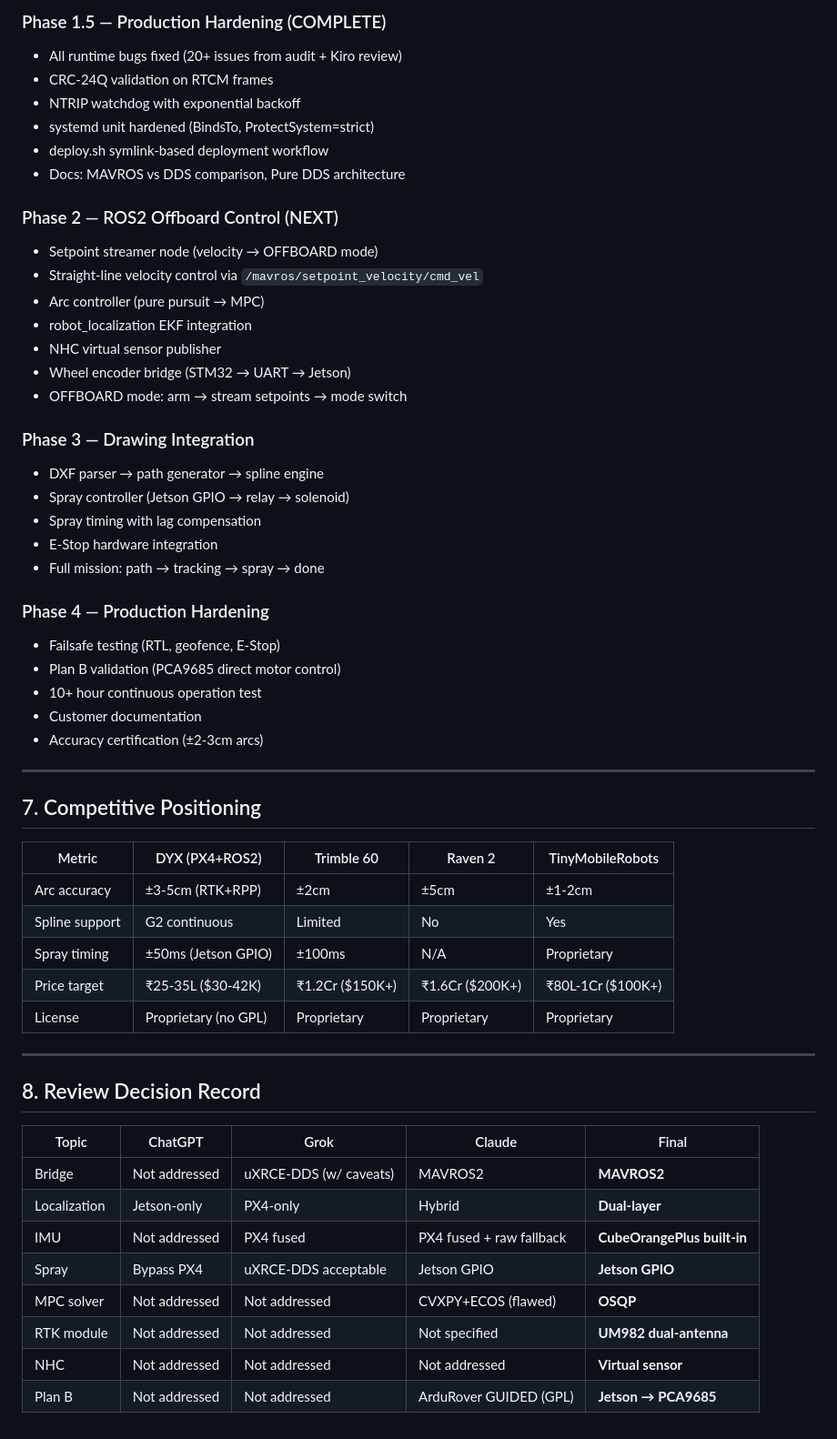
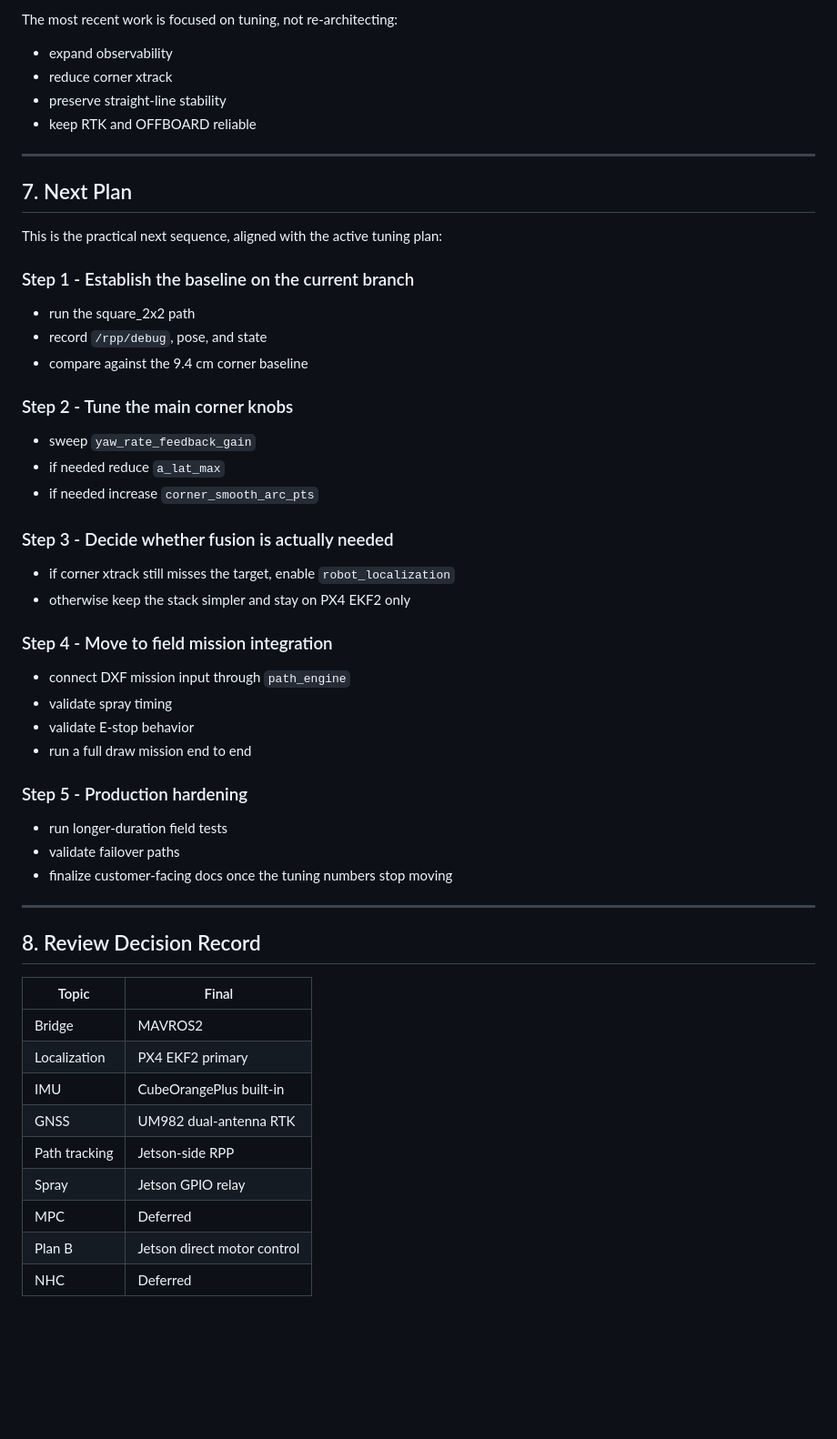
Before and after one commit to Vetri2425/PX4_DXP, a Markdown page: docs/Architecture/FINAL_ARCHITECTURE.md, the part around one of its changes. Shown at 91% size. Drawn GitHub-style; blank space fills up the shorter version.

```diff
--- a/docs/Architecture/FINAL_ARCHITECTURE.md
+++ b/docs/Architecture/FINAL_ARCHITECTURE.md
@@ -252,58 +274,53 @@ All 6 firmware bugs fixed. AUTO mode working with straight-line missions.
 
-### Phase 1.5 — Production Hardening (COMPLETE)
-- All runtime bugs fixed (20+ issues from audit + Kiro review)
-- CRC-24Q validation on RTCM frames
-- NTRIP watchdog with exponential backoff
-- systemd unit hardened (BindsTo, ProtectSystem=strict)
-- deploy.sh symlink-based deployment workflow
-- Docs: MAVROS vs DDS comparison, Pure DDS architecture
-
-### Phase 2 — ROS2 Offboard Control (NEXT)
-- Setpoint streamer node (velocity → OFFBOARD mode)
-- Straight-line velocity control via `/mavros/setpoint_velocity/cmd_vel`
-- Arc controller (pure pursuit → MPC)
-- robot_localization EKF integration
-- NHC virtual sensor publisher
-- Wheel encoder bridge (STM32 → UART → Jetson)
-- OFFBOARD mode: arm → stream setpoints → mode switch
-
-### Phase 3 — Drawing Integration
-- DXF parser → path generator → spline engine
-- Spray controller (Jetson GPIO → relay → solenoid)
-- Spray timing with lag compensation
-- E-Stop hardware integration
-- Full mission: path → tracking → spray → done
-
-### Phase 4 — Production Hardening
-- Failsafe testing (RTL, geofence, E-Stop)
-- Plan B validation (PCA9685 direct motor control)
-- 10+ hour continuous operation test
-- Customer documentation
-- Accuracy certification (±2-3cm arcs)
+The most recent work is focused on tuning, not re-architecting:
+- expand observability
+- reduce corner xtrack
+- preserve straight-line stability
+- keep RTK and OFFBOARD reliable
 
 ---
 
-## 7. Competitive Positioning
+## 7. Next Plan
 
-| Metric | DYX (PX4+ROS2) | Trimble 60 | Raven 2 | TinyMobileRobots |
-|---|---|---|---|---|
-| Arc accuracy | ±3-5cm (RTK+RPP) | ±2cm | ±5cm | ±1-2cm |
-| Spline support | G2 continuous | Limited | No | Yes |
-| Spray timing | ±50ms (Jetson GPIO) | ±100ms | N/A | Proprietary |
-| Price target | ₹25-35L ($30-42K) | ₹1.2Cr ($150K+) | ₹1.6Cr ($200K+) | ₹80L-1Cr ($100K+) |
-| License | Proprietary (no GPL) | Proprietary | Proprietary | Proprietary |
+This is the practical next sequence, aligned with the active tuning plan:
+
+### Step 1 - Establish the baseline on the current branch
+- run the square_2x2 path
+- record `/rpp/debug`, pose, and state
+- compare against the 9.4 cm corner baseline
+
+### Step 2 - Tune the main corner knobs
+- sweep `yaw_rate_feedback_gain`
+- if needed reduce `a_lat_max`
+- if needed increase `corner_smooth_arc_pts`
+
+### Step 3 - Decide whether fusion is actually needed
+- if corner xtrack still misses the target, enable `robot_localization`
+- otherwise keep the stack simpler and stay on PX4 EKF2 only
+
+### Step 4 - Move to field mission integration
+- connect DXF mission input through `path_engine`
+- validate spray timing
+- validate E-stop behavior
+- run a full draw mission end to end
+
+### Step 5 - Production hardening
+- run longer-duration field tests
+- validate failover paths
+- finalize customer-facing docs once the tuning numbers stop moving
 
 ---
 
 ## 8. Review Decision Record
 
-| Topic | ChatGPT | Grok | Claude | Final |
-|---|---|---|---|---|
-| Bridge | Not addressed | uXRCE-DDS (w/ caveats) | MAVROS2 | **MAVROS2** |
-| Localization | Jetson-only | PX4-only | Hybrid | **Dual-layer** |
-| IMU | Not addressed | PX4 fused | PX4 fused + raw fallback | **CubeOrangePlus built-in** |
-| Spray | Bypass PX4 | uXRCE-DDS acceptable | Jetson GPIO | **Jetson GPIO** |
-| MPC solver | Not addressed | Not addressed | CVXPY+ECOS (flawed) | **OSQP** |
-| RTK module | Not addressed | Not addressed | Not specified | **UM982 dual-antenna** |
-| NHC | Not addressed | Not addressed | Not addressed | **Virtual sensor** |
-| Plan B | Not addressed | Not addressed | ArduRover GUIDED (GPL) | **Jetson → PCA9685** |
+| Topic | Final |
+|---|---|
+| Bridge | MAVROS2 |
+| Localization | PX4 EKF2 primary |
+| IMU | CubeOrangePlus built-in |
+| GNSS | UM982 dual-antenna RTK |
+| Path tracking | Jetson-side RPP |
+| Spray | Jetson GPIO relay |
+| MPC | Deferred |
+| Plan B | Jetson direct motor control |
+| NHC | Deferred |
```
Also changed, not shown: other parts of docs/Architecture/FINAL_ARCHITECTURE.md (+191 -169 lines).
